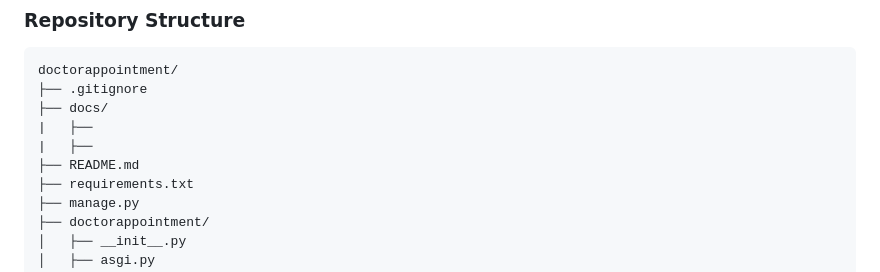
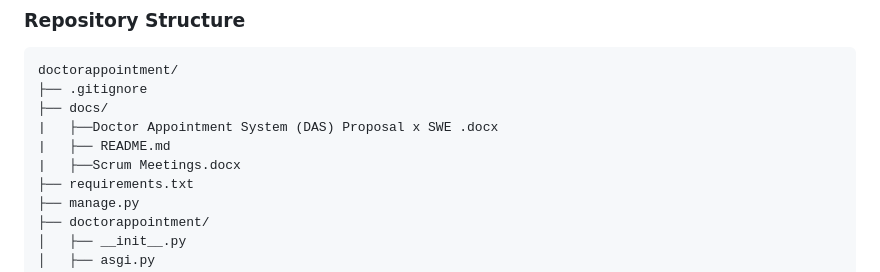
Before and after one commit to Ziadelshazly22/SWE-Project-Doctor-Appointment-System-DAS, a Markdown page: docs/README.md, the part around the change. Drawn GitHub-style.

```diff
--- a/docs/README.md
+++ b/docs/README.md
@@ -93,9 +93,9 @@ This project follows **Agile methodology** with:
 doctorappointment/
 ├── .gitignore
 ├── docs/
-|   ├──
-|   ├──
-├── README.md
+|   ├──Doctor Appointment System (DAS) Proposal x SWE .docx
+|   ├── README.md
+|   ├──Scrum Meetings.docx
 ├── requirements.txt
 ├── manage.py
 ├── doctorappointment/
```
